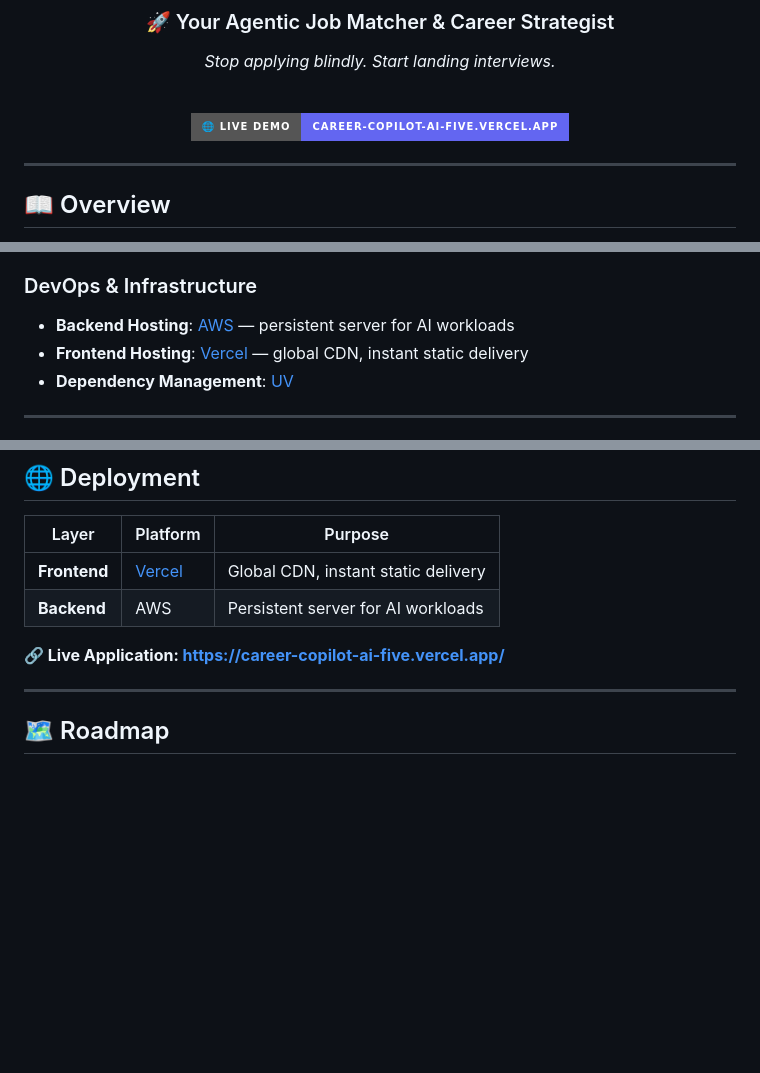
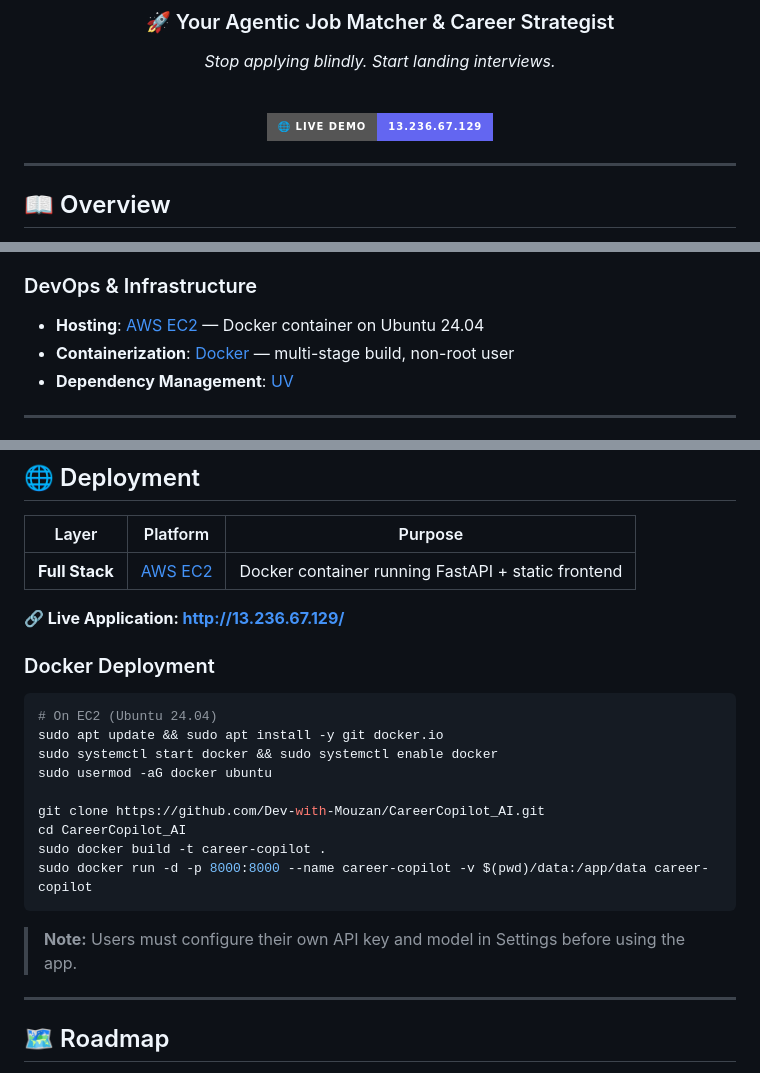
Before and after one commit to Dev-with-Mouzan/CareerCopilot_AI, a Markdown page: README.md, 3 parts joined by grey strips. Rendered like a GitHub page; badges without logos; blank space fills up the shorter version.

Commit message:
Update README: EC2 deployment, remove Vercel references

````diff
--- a/README.md
+++ b/README.md
@@ -23,7 +23,7 @@
 
 <br/>
 
-[![🌐 Live Demo](https://img.shields.io/badge/🌐%20Live%20Demo-career--copilot--ai--five.vercel.app-6366F1?style=for-the-badge)](https://career-copilot-ai-five.vercel.app/)
+[![🌐 Live Demo](https://img.shields.io/badge/🌐%20Live%20Demo-13.236.67.129-6366F1?style=for-the-badge)](http://13.236.67.129/)
 
 </div>
 
@@ -74,8 +74,8 @@
 - **Typography**: Inter (Google Fonts)
 
 ### DevOps & Infrastructure
-- **Backend Hosting**: [AWS](https://aws.amazon.com/) — persistent server for AI workloads
-- **Frontend Hosting**: [Vercel](https://vercel.com/) — global CDN, instant static delivery
+- **Hosting**: [AWS EC2](https://aws.amazon.com/ec2/) — Docker container on Ubuntu 24.04
+- **Containerization**: [Docker](https://www.docker.com/) — multi-stage build, non-root user
 - **Dependency Management**: [UV](https://docs.astral.sh/uv/)
 
 ---
@@ -294,10 +294,24 @@ All endpoints are prefixed with `/api`. Authentication via `Authorization: Beare
 
 | Layer | Platform | Purpose |
 |---|---|---|
-| **Frontend** | [Vercel](https://career-copilot-ai-five.vercel.app) | Global CDN, instant static delivery |
-| **Backend** | AWS | Persistent server for AI workloads |
+| **Full Stack** | [AWS EC2](https://aws.amazon.com/ec2/) | Docker container running FastAPI + static frontend |
 
-**🔗 Live Application: [https://career-copilot-ai-five.vercel.app/](https://career-copilot-ai-five.vercel.app/)**
+**🔗 Live Application: [http://13.236.67.129/](http://13.236.67.129/)**
+
+### Docker Deployment
+```bash
+# On EC2 (Ubuntu 24.04)
+sudo apt update && sudo apt install -y git docker.io
+sudo systemctl start docker && sudo systemctl enable docker
+sudo usermod -aG docker ubuntu
+
+git clone https://github.com/Dev-with-Mouzan/CareerCopilot_AI.git
+cd CareerCopilot_AI
+sudo docker build -t career-copilot .
+sudo docker run -d -p 8000:8000 --name career-copilot -v $(pwd)/data:/app/data career-copilot
+```
+
+> **Note:** Users must configure their own API key and model in Settings before using the app.
 
 ---
 
````
Also changed, not shown: other parts of README.md (+2 -2 lines).
